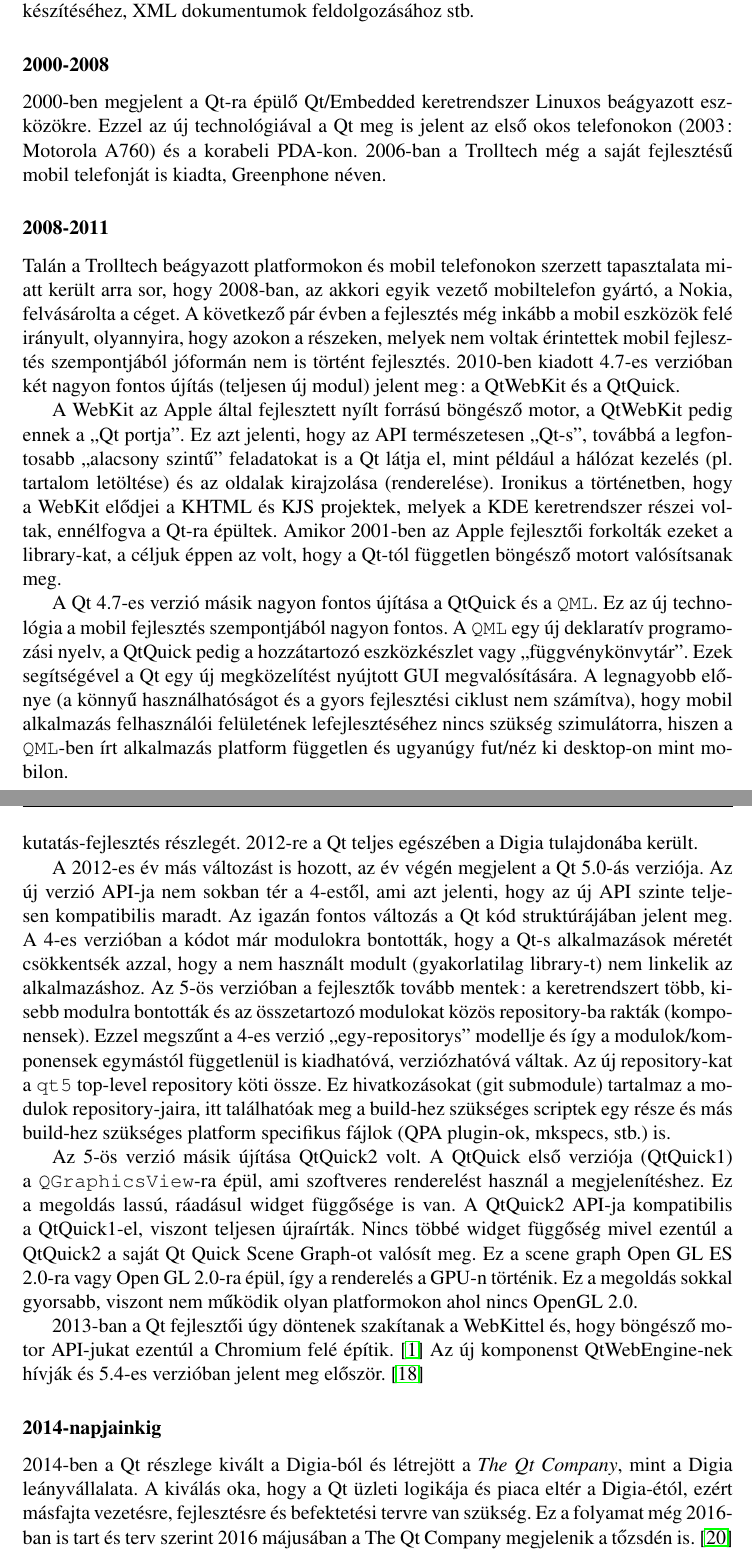
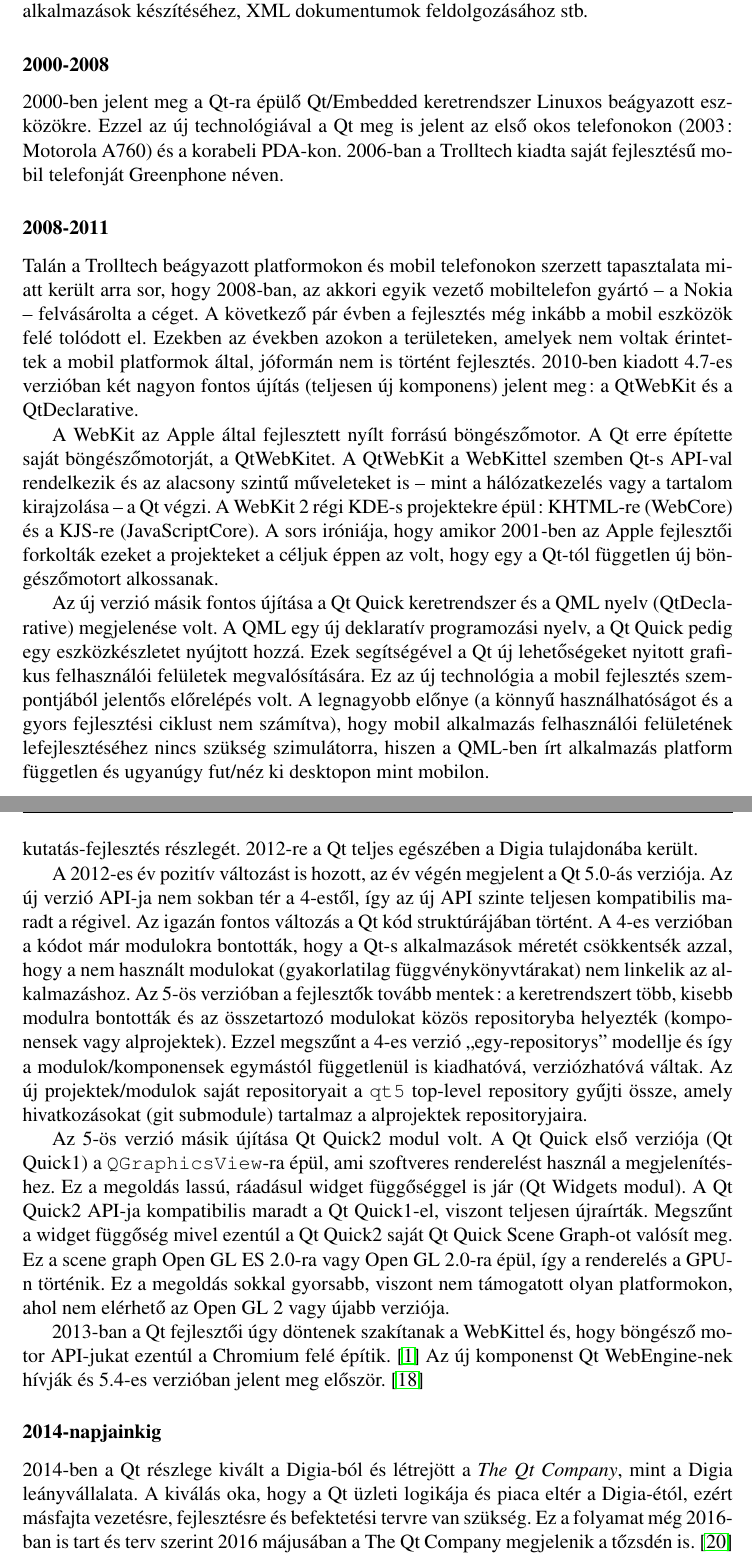
Before and after one commit to stampho/diplomamunka, a LaTeX thesis (diplomamunka.tex): two parts of pages 14 and 15 of 63, joined at a grey line, cut so that both start at the same text. Compiled offline with pdfLaTeX.

Commit message:
Qt History: Reword

```diff
--- a/diplomamunka.tex
+++ b/diplomamunka.tex
@@ -630 +621,0 @@
-multimédiás alkalmazások készítéséhez, XML dokumentumok feldolgozásához stb.
@@ -631,35 +628,35 @@
+alkalmazások készítéséhez, XML dokumentumok feldolgozásához stb.
 
 \subsubsection{2000-2008}
-2000-ben megjelent a Qt-ra épülő Qt/Embedded keretrendszer Linuxos beágyazott eszközökre.
+2000-ben jelent meg a Qt-ra épülő Qt/Embedded keretrendszer Linuxos beágyazott eszközökre.
 Ezzel az új technológiával a Qt meg is jelent az első okos telefonokon (2003: Motorola A760)
-és a korabeli PDA-kon. 2006-ban a Trolltech még a saját fejlesztésű mobil telefonját is
-kiadta, Greenphone néven.
+és a korabeli PDA-kon. 2006-ban a Trolltech kiadta saját fejlesztésű mobil telefonját
+Greenphone néven.
 
 \subsubsection{2008-2011}
 Talán a Trolltech beágyazott platformokon és mobil telefonokon szerzett tapasztalata
-miatt került arra sor, hogy 2008-ban, az akkori egyik vezető mobiltelefon gyártó, a Nokia,
+miatt került arra sor, hogy 2008-ban, az akkori egyik vezető mobiltelefon gyártó -- a Nokia --
 felvásárolta a céget. A következő pár évben a fejlesztés még inkább a mobil eszközök
-felé irányult, olyannyira, hogy azokon a részeken, melyek nem voltak érintettek mobil
-fejlesztés szempontjából jóformán nem is történt fejlesztés.
-2010-ben kiadott 4.7-es verzióban két nagyon fontos újítás (teljesen új modul) jelent meg:
-a QtWebKit és a QtQuick.
-
-A WebKit az Apple által fejlesztett nyílt forrású böngésző motor, a QtWebKit pedig ennek
-a ``Qt portja''. Ez azt jelenti, hogy az API természetesen ``Qt-s'', továbbá a legfontosabb
-``alacsony szintű'' feladatokat is a Qt látja el, mint például a hálózat kezelés
-(pl. tartalom letöltése) és az oldalak kirajzolása (renderelése).
-Ironikus a történetben, hogy a WebKit elődjei a KHTML és KJS projektek, melyek a KDE
-keretrendszer részei voltak, ennélfogva a Qt-ra épültek. Amikor 2001-ben az Apple
-fejlesztői forkolták ezeket a library-kat, a céljuk éppen az volt, hogy a Qt-tól független
-böngésző motort valósítsanak meg.
-
-A Qt 4.7-es verzió másik nagyon fontos újítása a QtQuick és a \texttt{QML}.
-Ez az új technológia a mobil fejlesztés szempontjából nagyon fontos. A \texttt{QML} egy
-új deklaratív programozási nyelv, a QtQuick pedig a hozzátartozó eszközkészlet vagy
-``függvénykönvytár''. Ezek segítségével a Qt egy új megközelítést nyújtott GUI
-megvalósítására. A legnagyobb előnye (a könnyű használhatóságot és a gyors fejlesztési
-ciklust nem számítva), hogy mobil alkalmazás felhasználói felületének
-lefejlesztéséhez nincs szükség szimulátorra, hiszen a \texttt{QML}-ben írt alkalmazás
-platform független és ugyanúgy fut/néz ki desktop-on mint mobilon.
+felé tolódott el. Ezekben az években azokon a területeken, amelyek nem voltak érintettek a
+mobil platformok által, jóformán nem is történt fejlesztés.
+2010-ben kiadott 4.7-es verzióban két nagyon fontos újítás (teljesen új komponens) jelent meg:
+a QtWebKit és a QtDeclarative.
+
+A WebKit az Apple által fejlesztett nyílt forrású böngészőmotor. A Qt erre építette saját
+böngészőmotorját, a QtWebKitet. A QtWebKit a WebKittel szemben Qt-s API-val rendelkezik és az
+alacsony szintű műveleteket is -- mint a hálózatkezelés vagy a tartalom kirajzolása -- a Qt
+végzi. A WebKit 2 régi KDE-s projektekre épül: KHTML-re (WebCore) és a
+KJS-re (JavaScriptCore). A sors iróniája, hogy amikor 2001-ben az Apple fejlesztői forkolták
+ezeket a projekteket a céljuk éppen az volt, hogy egy a Qt-tól független új böngészőmotort
+alkossanak.
+
+Az új verzió másik fontos újítása a Qt Quick keretrendszer és a QML nyelv (QtDeclarative)
+megjelenése volt. A QML egy új deklaratív programozási nyelv, a Qt Quick pedig egy
+eszközkészletet nyújtott hozzá. Ezek segítségével a Qt új lehetőségeket nyitott grafikus
+felhasználói felületek megvalósítására. Ez az új technológia a mobil fejlesztés szempontjából
+jelentős előrelépés volt. A legnagyobb előnye (a könnyű használhatóságot és a gyors
+fejlesztési ciklust nem számítva), hogy mobil alkalmazás felhasználói felületének
+lefejlesztéséhez nincs szükség szimulátorra, hiszen a QML-ben írt alkalmazás
+platform független és ugyanúgy fut/néz ki desktopon mint mobilon.
 
 \subsubsection{2011-2013}
@@ -668,31 +665,31 @@
 szoftver kutatás-fejlesztés részlegét. 2012-re a Qt teljes egészében a Digia
 tulajdonába került.
 
-A 2012-es év más változást is hozott, az év végén megjelent a Qt 5.0-ás verziója.
-Az új verzió API-ja nem sokban tér a 4-estől, ami azt jelenti, hogy az új API szinte
-teljesen kompatibilis maradt. Az igazán fontos változás a Qt kód struktúrájában jelent meg.
+A 2012-es év pozitív változást is hozott, az év végén megjelent a Qt 5.0-ás verziója.
+Az új verzió API-ja nem sokban tér a 4-estől, így az új API szinte teljesen kompatibilis
+maradt a régivel. Az igazán fontos változás a Qt kód struktúrájában történt.
 A 4-es verzióban a kódot már modulokra bontották, hogy a Qt-s alkalmazások méretét
-csökkentsék azzal, hogy a nem használt modult (gyakorlatilag library-t) nem linkelik
-az alkalmazáshoz. Az 5-ös verzióban a fejlesztők tovább mentek: a keretrendszert több,
-kisebb modulra bontották és az összetartozó modulokat közös repository-ba rakták
-(komponensek). Ezzel megszűnt a 4-es verzió ``egy-repositorys'' modellje és így a
-modulok/komponensek egymástól függetlenül is kiadhatóvá, verziózhatóvá váltak.
-Az új repository-kat a \texttt{qt5} top-level repository köti össze.
-Ez hivatkozásokat (git submodule) tartalmaz a modulok repository-jaira, itt találhatóak meg a
-build-hez szükséges scriptek egy része és más build-hez szükséges platform specifikus fájlok
-(QPA plugin-ok, mkspecs, stb.) is.
-
-Az 5-ös verzió másik újítása QtQuick2 volt. A QtQuick első verziója (QtQuick1) a
+csökkentsék azzal, hogy a nem használt modulokat (gyakorlatilag függvénykönyvtárakat) nem
+linkelik az alkalmazáshoz.
+Az 5-ös verzióban a fejlesztők tovább mentek: a keretrendszert több,
+kisebb modulra bontották és az összetartozó modulokat közös repositoryba helyezték
+(komponensek vagy alprojektek). Ezzel megszűnt a 4-es verzió ``egy-repositorys'' modellje
+és így a modulok/komponensek egymástól függetlenül is kiadhatóvá, verziózhatóvá váltak.
+Az új projektek/modulok saját repositoryait a \texttt{qt5} top-level repository gyűjti össze,
+amely hivatkozásokat (git submodule) tartalmaz a alprojektek repositoryjaira.
+
+Az 5-ös verzió másik újítása Qt Quick2 modul volt. A Qt Quick első verziója (Qt Quick1) a
 \texttt{QGraphicsView}-ra épül, ami szoftveres renderelést használ a megjelenítéshez.
-Ez a megoldás lassú, ráadásul widget függősége is van. A QtQuick2 API-ja kompatibilis a
-QtQuick1-el, viszont teljesen újraírták. Nincs többé widget függőség mivel ezentúl a
-QtQuick2 a saját Qt Quick Scene Graph-ot valósít meg. Ez a scene graph Open GL ES 2.0-ra vagy
-Open GL 2.0-ra épül, így a renderelés a GPU-n történik. Ez a megoldás sokkal gyorsabb,
-viszont nem működik olyan platformokon ahol nincs OpenGL 2.0.
+Ez a megoldás lassú, ráadásul widget függőséggel is jár (Qt Widgets modul).
+A Qt Quick2 API-ja kompatibilis maradt a Qt Quick1-el, viszont teljesen újraírták.
+Megszűnt a widget függőség mivel ezentúl a Qt Quick2 saját Qt Quick Scene Graph-ot valósít
+meg. Ez a scene graph Open GL ES 2.0-ra vagy Open GL 2.0-ra épül, így a renderelés a GPU-n
+történik. Ez a megoldás sokkal gyorsabb, viszont nem támogatott olyan platformokon, ahol
+nem elérhető az Open GL 2 vagy újabb verziója.
 
 2013-ban a Qt fejlesztői úgy döntenek szakítanak a WebKittel és, hogy böngésző motor
 API-jukat ezentúl a Chromium felé építik. \cite{bib:qt-blog-introducing-qtwebengine}
-Az új komponenst QtWebEngine-nek hívják és 5.4-es verzióban jelent meg először.
+Az új komponenst Qt WebEngine-nek hívják és 5.4-es verzióban jelent meg először.
 \cite{bib:qt-wiki-qt-history}
 
 \subsubsection{2014-napjainkig}
```
Also changed, not shown: diplomamunka.tex (34 more changed lines), 1 other file.
